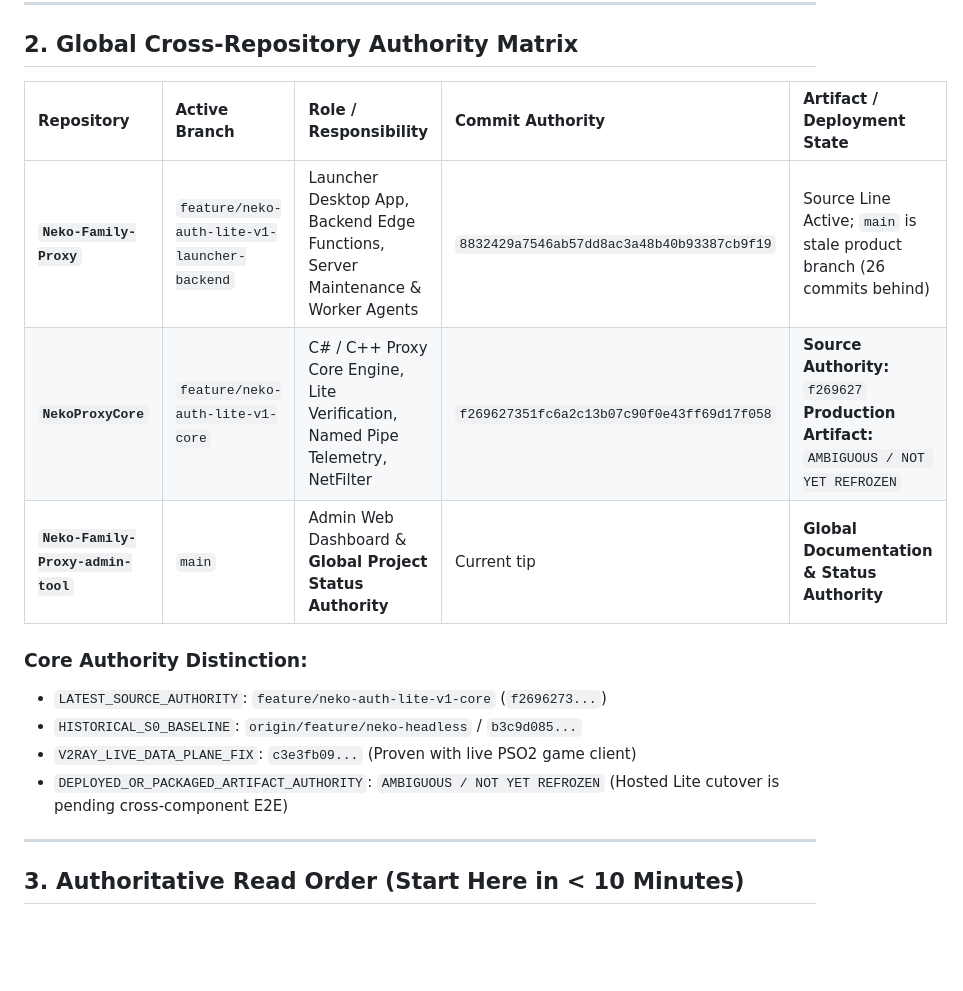
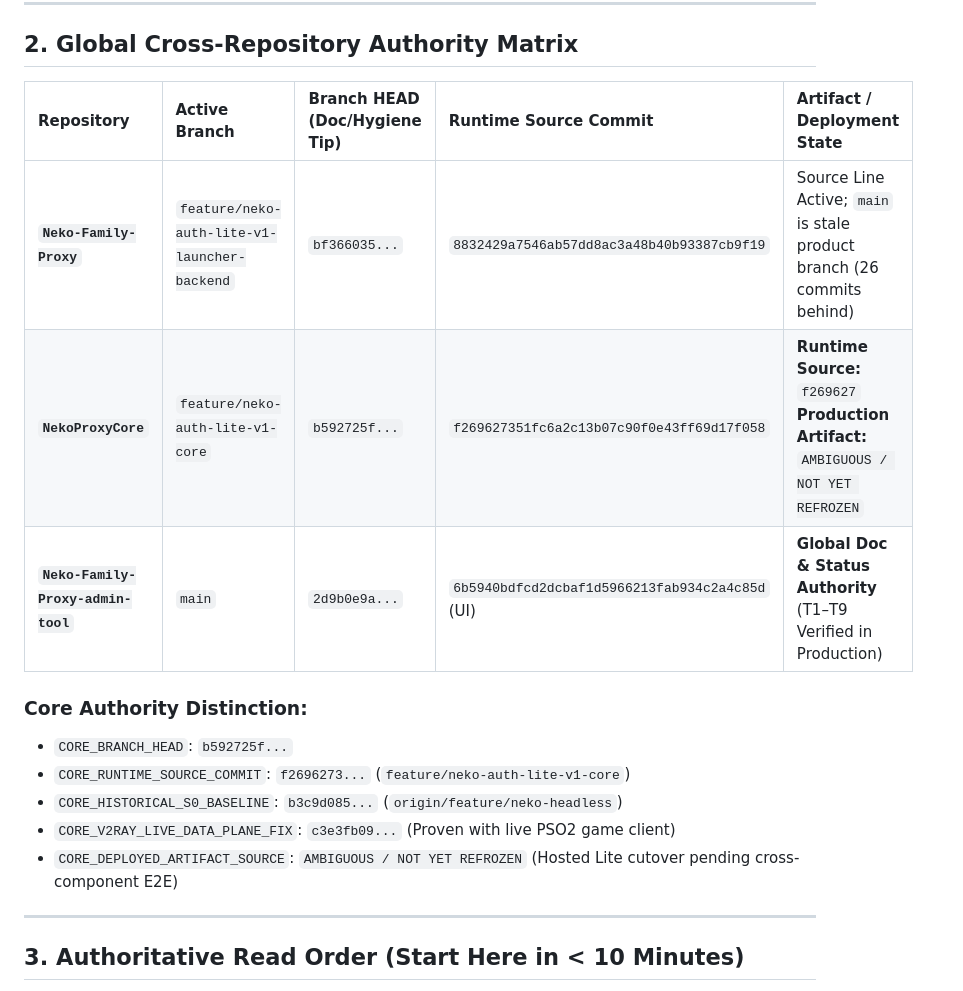
Before and after one commit to Valeneko-pranmong/Neko-Family-Proxy-admin-tool, a Markdown page: docs/current/README.md, the part around the change. Drawn GitHub-style; blank space fills up the shorter version.

Commit message:
docs: clarify branch head vs runtime source in cross-repo matrix

```diff
--- a/docs/current/README.md
+++ b/docs/current/README.md
@@ -31,17 +31,18 @@ All infrastructure is operational and verified in production on AWS Lightsail Ja
 
 ## 2. Global Cross-Repository Authority Matrix
 
-| Repository | Active Branch | Role / Responsibility | Commit Authority | Artifact / Deployment State |
+| Repository | Active Branch | Branch HEAD (Doc/Hygiene Tip) | Runtime Source Commit | Artifact / Deployment State |
 | :--- | :--- | :--- | :--- | :--- |
-| **`Neko-Family-Proxy`** | `feature/neko-auth-lite-v1-launcher-backend` | Launcher Desktop App, Backend Edge Functions, Server Maintenance & Worker Agents | `8832429a7546ab57dd8ac3a48b40b93387cb9f19` | Source Line Active; `main` is stale product branch (26 commits behind) |
-| **`NekoProxyCore`** | `feature/neko-auth-lite-v1-core` | C# / C++ Proxy Core Engine, Lite Verification, Named Pipe Telemetry, NetFilter | `f269627351fc6a2c13b07c90f0e43ff69d17f058` | **Source Authority:** `f269627`<br>**Production Artifact:** `AMBIGUOUS / NOT YET REFROZEN` |
-| **`Neko-Family-Proxy-admin-tool`** | `main` | Admin Web Dashboard & **Global Project Status Authority** | Current tip | **Global Documentation & Status Authority** |
+| **`Neko-Family-Proxy`** | `feature/neko-auth-lite-v1-launcher-backend` | `bf366035...` | `8832429a7546ab57dd8ac3a48b40b93387cb9f19` | Source Line Active; `main` is stale product branch (26 commits behind) |
+| **`NekoProxyCore`** | `feature/neko-auth-lite-v1-core` | `b592725f...` | `f269627351fc6a2c13b07c90f0e43ff69d17f058` | **Runtime Source:** `f269627`<br>**Production Artifact:** `AMBIGUOUS / NOT YET REFROZEN` |
+| **`Neko-Family-Proxy-admin-tool`** | `main` | `2d9b0e9a...` | `6b5940bdfcd2dcbaf1d5966213fab934c2a4c85d` (UI) | **Global Doc & Status Authority** (T1–T9 Verified in Production) |
 
 ### Core Authority Distinction:
-- `LATEST_SOURCE_AUTHORITY`: `feature/neko-auth-lite-v1-core` (`f2696273...`)
-- `HISTORICAL_S0_BASELINE`: `origin/feature/neko-headless` / `b3c9d085...`
-- `V2RAY_LIVE_DATA_PLANE_FIX`: `c3e3fb09...` (Proven with live PSO2 game client)
-- `DEPLOYED_OR_PACKAGED_ARTIFACT_AUTHORITY`: `AMBIGUOUS / NOT YET REFROZEN` (Hosted Lite cutover is pending cross-component E2E)
+- `CORE_BRANCH_HEAD`: `b592725f...`
+- `CORE_RUNTIME_SOURCE_COMMIT`: `f2696273...` (`feature/neko-auth-lite-v1-core`)
+- `CORE_HISTORICAL_S0_BASELINE`: `b3c9d085...` (`origin/feature/neko-headless`)
+- `CORE_V2RAY_LIVE_DATA_PLANE_FIX`: `c3e3fb09...` (Proven with live PSO2 game client)
+- `CORE_DEPLOYED_ARTIFACT_SOURCE`: `AMBIGUOUS / NOT YET REFROZEN` (Hosted Lite cutover pending cross-component E2E)
 
 ---
 
```
